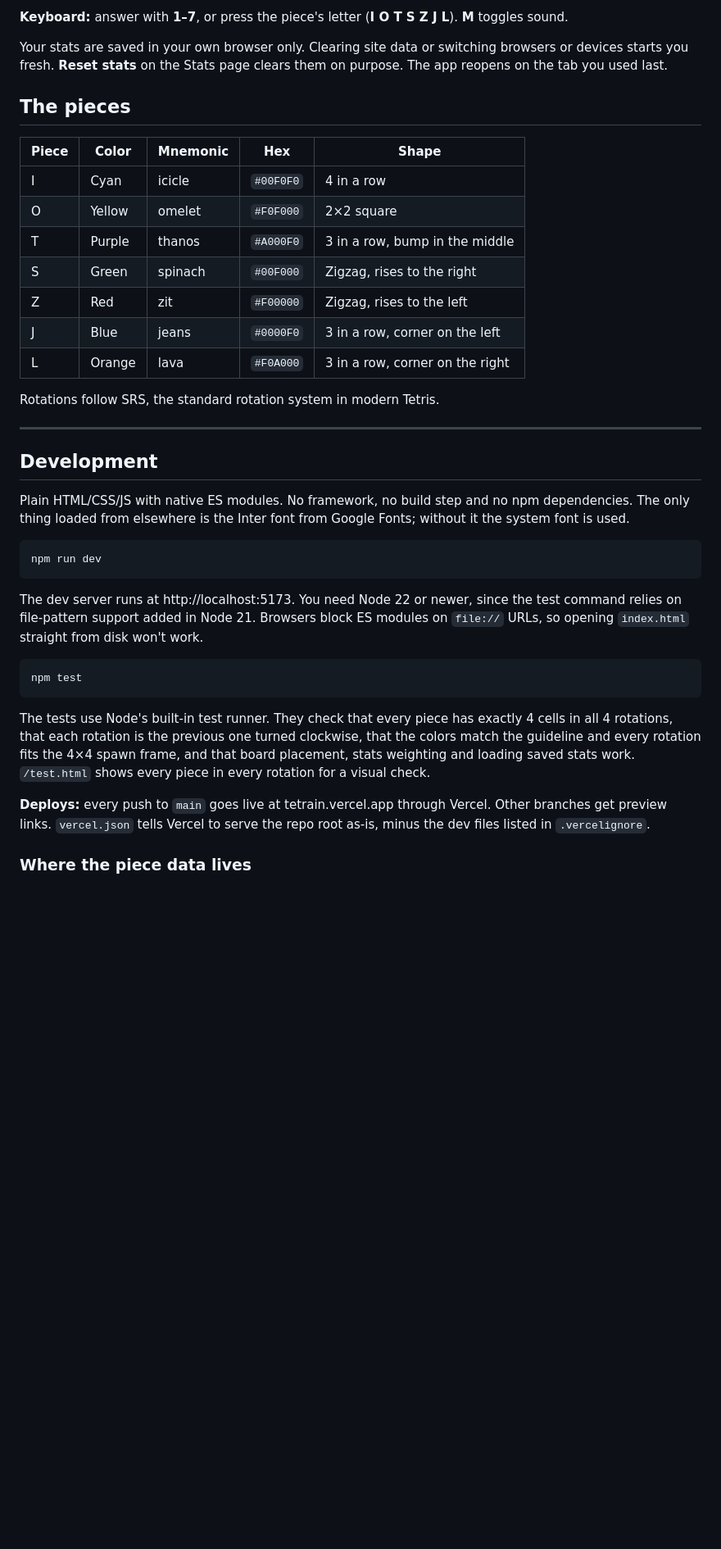
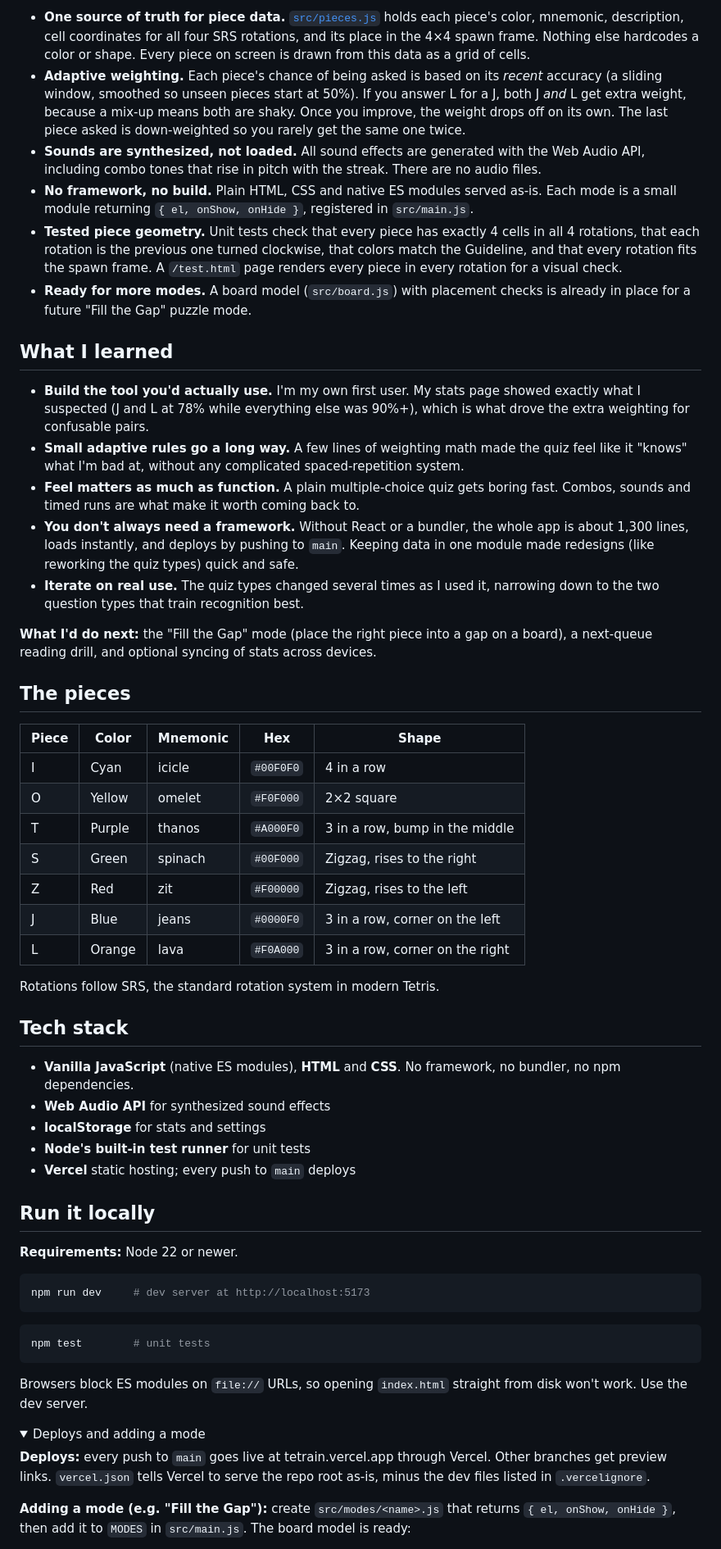
Before and after one commit to tanthai028/tetrain, a Markdown page: README.md, the part around one of its changes. Shown at 82% size. GitHub-like rendering; folded sections open; blank space fills up the shorter version.

````diff
--- a/README.md
+++ b/README.md
@@ -18,41 +36,61 @@ tetrain helps you memorize the Tetris Guideline piece colors and shapes until yo
 
-**Keyboard:** answer with **1–7**, or press the piece's letter (**I O T S Z J L**). **M** toggles sound.
+- **One source of truth for piece data.** [`src/pieces.js`](src/pieces.js) holds each piece's color, mnemonic, description, cell coordinates for all four SRS rotations, and its place in the 4×4 spawn frame. Nothing else hardcodes a color or shape. Every piece on screen is drawn from this data as a grid of cells.
+- **Adaptive weighting.** Each piece's chance of being asked is based on its *recent* accuracy (a sliding window, smoothed so unseen pieces start at 50%). If you answer L for a J, both J *and* L get extra weight, because a mix-up means both are shaky. Once you improve, the weight drops off on its own. The last piece asked is down-weighted so you rarely get the same one twice.
+- **Sounds are synthesized, not loaded.** All sound effects are generated with the Web Audio API, including combo tones that rise in pitch with the streak. There are no audio files.
+- **No framework, no build.** Plain HTML, CSS and native ES modules served as-is. Each mode is a small module returning `{ el, onShow, onHide }`, registered in `src/main.js`.
+- **Tested piece geometry.** Unit tests check that every piece has exactly 4 cells in all 4 rotations, that each rotation is the previous one turned clockwise, that colors match the Guideline, and that every rotation fits the spawn frame. A `/test.html` page renders every piece in every rotation for a visual check.
+- **Ready for more modes.** A board model (`src/board.js`) with placement checks is already in place for a future "Fill the Gap" puzzle mode.
 
-Your stats are saved in your own browser only. Clearing site data or switching browsers or devices starts you fresh. **Reset stats** on the Stats page clears them on purpose. The app reopens on the tab you used last.
+## What I learned
+
+- **Build the tool you'd actually use.** I'm my own first user. My stats page showed exactly what I suspected (J and L at 78% while everything else was 90%+), which is what drove the extra weighting for confusable pairs.
+- **Small adaptive rules go a long way.** A few lines of weighting math made the quiz feel like it "knows" what I'm bad at, without any complicated spaced-repetition system.
+- **Feel matters as much as function.** A plain multiple-choice quiz gets boring fast. Combos, sounds and timed runs are what make it worth coming back to.
+- **You don't always need a framework.** Without React or a bundler, the whole app is about 1,300 lines, loads instantly, and deploys by pushing to `main`. Keeping data in one module made redesigns (like reworking the quiz types) quick and safe.
+- **Iterate on real use.** The quiz types changed several times as I used it, narrowing down to the two question types that train recognition best.
+
+**What I'd do next:** the "Fill the Gap" mode (place the right piece into a gap on a board), a next-queue reading drill, and optional syncing of stats across devices.
 
 ## The pieces
 
-| Piece | Color  | Mnemonic | Hex       | Shape                          |
-|-------|--------|----------|-----------|--------------------------------|
-| I     | Cyan   | icicle   | `#00F0F0` | 4 in a row                     |
-| O     | Yellow | omelet   | `#F0F000` | 2×2 square                     |
-| T     | Purple | thanos   | `#A000F0` | 3 in a row, bump in the middle |
-| S     | Green  | spinach  | `#00F000` | Zigzag, rises to the right     |
-| Z     | Red    | zit      | `#F00000` | Zigzag, rises to the left      |
-| J     | Blue   | jeans    | `#0000F0` | 3 in a row, corner on the left |
+| Piece | Color  | Mnemonic | Hex       | Shape                           |
+|-------|--------|----------|-----------|---------------------------------|
+| I     | Cyan   | icicle   | `#00F0F0` | 4 in a row                      |
+| O     | Yellow | omelet   | `#F0F000` | 2×2 square                      |
+| T     | Purple | thanos   | `#A000F0` | 3 in a row, bump in the middle  |
+| S     | Green  | spinach  | `#00F000` | Zigzag, rises to the right      |
+| Z     | Red    | zit      | `#F00000` | Zigzag, rises to the left       |
+| J     | Blue   | jeans    | `#0000F0` | 3 in a row, corner on the left  |
 | L     | Orange | lava     | `#F0A000` | 3 in a row, corner on the right |
 
 Rotations follow SRS, the standard rotation system in modern Tetris.
 
----
+## Tech stack
 
-## Development
+- **Vanilla JavaScript** (native ES modules), **HTML** and **CSS**. No framework, no bundler, no npm dependencies.
+- **Web Audio API** for synthesized sound effects
+- **localStorage** for stats and settings
+- **Node's built-in test runner** for unit tests
+- **Vercel** static hosting; every push to `main` deploys
 
-Plain HTML/CSS/JS with native ES modules. No framework, no build step and no npm dependencies. The only thing loaded from elsewhere is the Inter font from Google Fonts; without it the system font is used.
+## Run it locally
+
+**Requirements:** Node 22 or newer.
 
 ```bash
-npm run dev
+npm run dev     # dev server at http://localhost:5173
 ```
 
-The dev server runs at http://localhost:5173. You need Node 22 or newer, since the test command relies on file-pattern support added in Node 21. Browsers block ES modules on `file://` URLs, so opening `index.html` straight from disk won't work.
-
 ```bash
-npm test
+npm test        # unit tests
 ```
 
-The tests use Node's built-in test runner. They check that every piece has exactly 4 cells in all 4 rotations, that each rotation is the previous one turned clockwise, that the colors match the guideline and every rotation fits the 4×4 spawn frame, and that board placement, stats weighting and loading saved stats work. `/test.html` shows every piece in every rotation for a visual check.
+Browsers block ES modules on `file://` URLs, so opening `index.html` straight from disk won't work. Use the dev server.
+
+<details>
+<summary>Deploys and adding a mode</summary>
 
 **Deploys:** every push to `main` goes live at tetrain.vercel.app through Vercel. Other branches get preview links. `vercel.json` tells Vercel to serve the repo root as-is, minus the dev files listed in `.vercelignore`.
 
-### Where the piece data lives
+**Adding a mode (e.g. "Fill the Gap"):** create `src/modes/<name>.js` that returns `{ el, onShow, onHide }`, then add it to `MODES` in `src/main.js`. The board model is ready:
 
````
Also changed, not shown: other parts of README.md (+36 -17 lines), docs/learn.png (added), docs/quiz.png (added), docs/stats.png (added), 1 other file.
